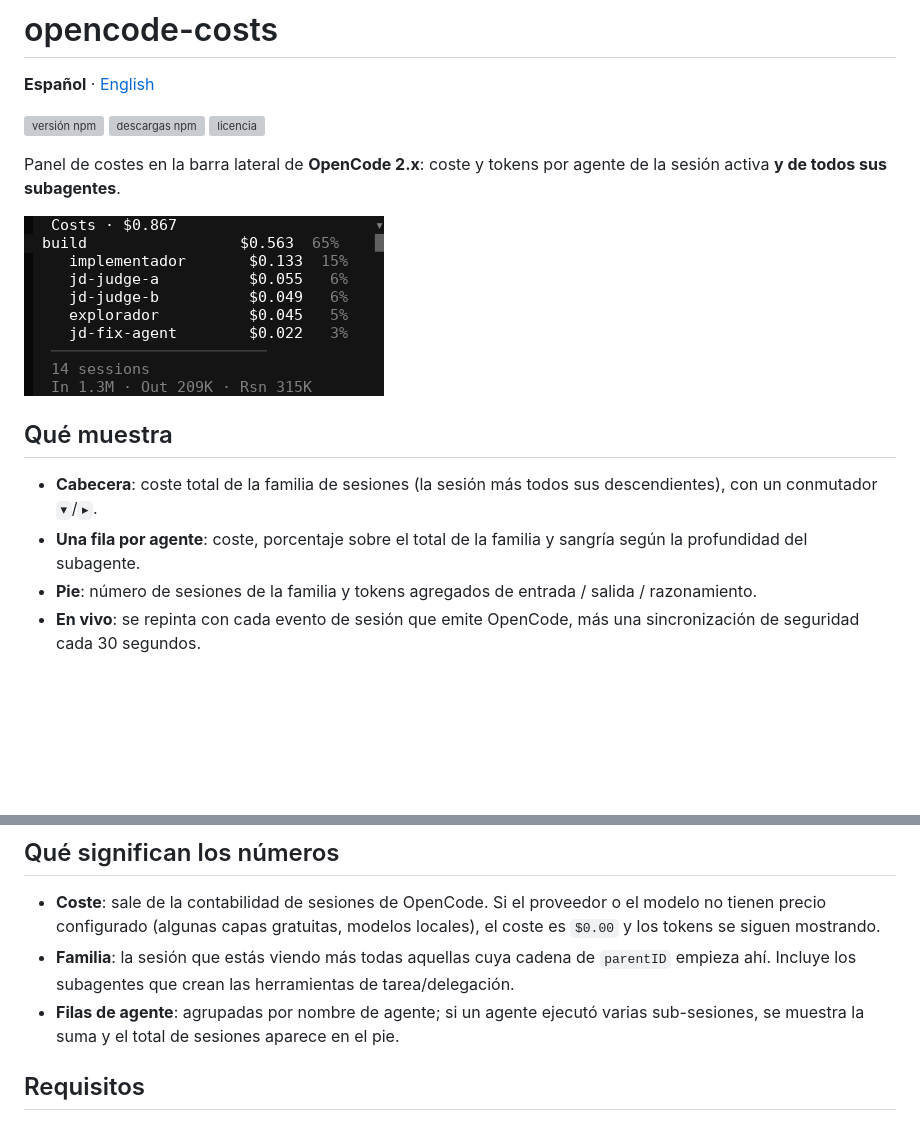
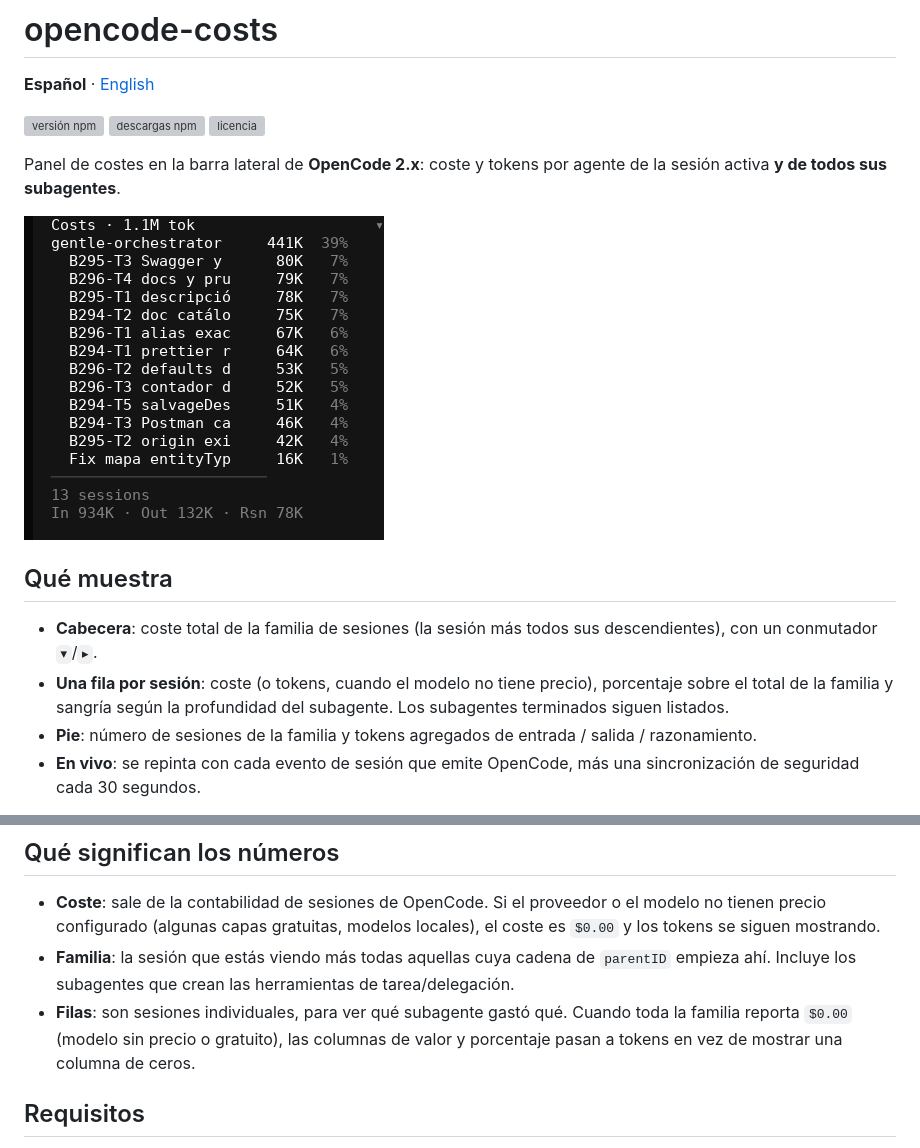
Before and after one commit to Caertos/opencode-costs, a Markdown page: README_es.md, 2 parts joined by grey strips. GitHub-like rendering; pictures changed too: docs/images/sidebar.png; blank space fills up the shorter version; grey boxes are pictures that could not be loaded.

```diff
--- a/README_es.md
+++ b/README_es.md
@@ -13,7 +13,7 @@ Panel de costes en la barra lateral de **OpenCode 2.x**: coste y tokens por agen
 ## Qué muestra
 
 - **Cabecera**: coste total de la familia de sesiones (la sesión más todos sus descendientes), con un conmutador `▾`/`▸`.
-- **Una fila por agente**: coste, porcentaje sobre el total de la familia y sangría según la profundidad del subagente.
+- **Una fila por sesión**: coste (o tokens, cuando el modelo no tiene precio), porcentaje sobre el total de la familia y sangría según la profundidad del subagente. Los subagentes terminados siguen listados.
 - **Pie**: número de sesiones de la familia y tokens agregados de entrada / salida / razonamiento.
 - **En vivo**: se repinta con cada evento de sesión que emite OpenCode, más una sincronización de seguridad cada 30 segundos.
 
@@ -53,7 +53,7 @@ Desinstalar: elimina `opencode-costs-tui` de `~/.config/opencode/cli.json` → `
 
 - **Coste**: sale de la contabilidad de sesiones de OpenCode. Si el proveedor o el modelo no tienen precio configurado (algunas capas gratuitas, modelos locales), el coste es `$0.00` y los tokens se siguen mostrando.
 - **Familia**: la sesión que estás viendo más todas aquellas cuya cadena de `parentID` empieza ahí. Incluye los subagentes que crean las herramientas de tarea/delegación.
-- **Filas de agente**: agrupadas por nombre de agente; si un agente ejecutó varias sub-sesiones, se muestra la suma y el total de sesiones aparece en el pie.
+- **Filas**: son sesiones individuales, para ver qué subagente gastó qué. Cuando toda la familia reporta `$0.00` (modelo sin precio o gratuito), las columnas de valor y porcentaje pasan a tokens en vez de mostrar una columna de ceros.
 
 ## Requisitos
 
```
Also changed, not shown: README.md (+2 -2 lines), 5 other files.
